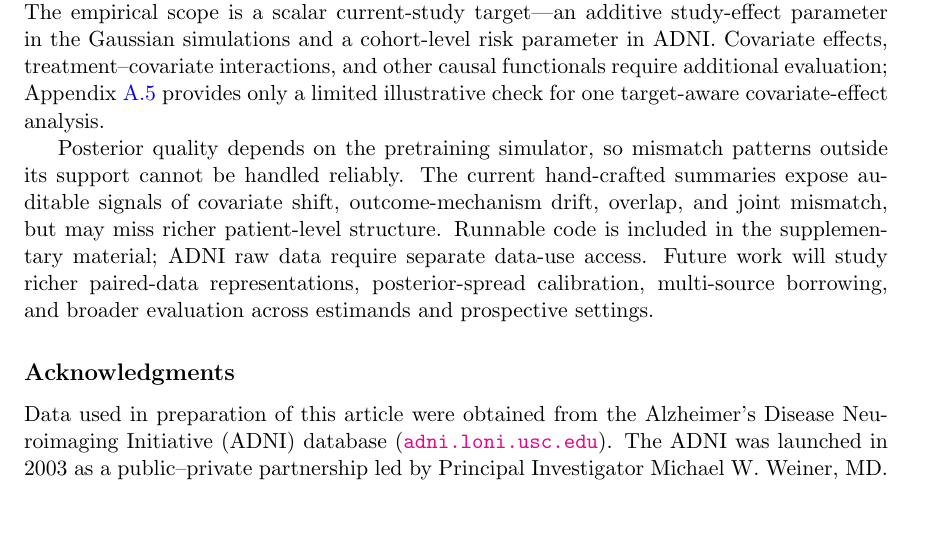
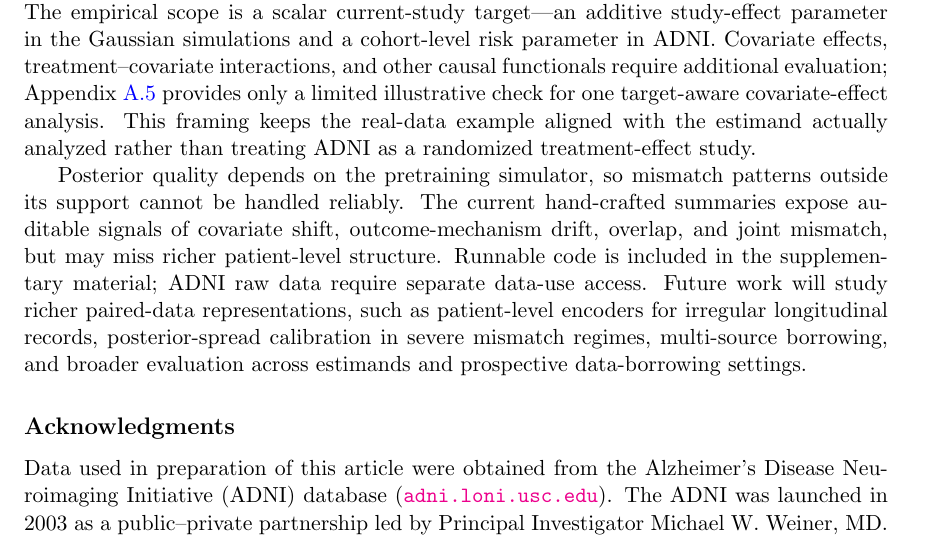
Before and after one commit to ChinHungScott/NPE-for-Bayesian-Dynamic-Borrowing-MLHC-, a LaTeX thesis (main.tex, which reads sections/006discussion.tex): part of page 16 of 27, cut so that both start at the same text, the shorter picture padded with empty space. Compiled offline with pdfLaTeX.

Commit message:
Restore discussion detail within page limit

```diff
--- a/sections/006discussion.tex
+++ b/sections/006discussion.tex
@@ -11,7 +11,9 @@ is a scalar current-study target---an additive study-effect parameter in the
 Gaussian simulations and a cohort-level risk parameter in ADNI. Covariate
 effects, treatment--covariate interactions, and other causal functionals require
 additional evaluation; Appendix~\ref{app:covariate-effect} provides only a
-limited illustrative check for one target-aware covariate-effect analysis.
+limited illustrative check for one target-aware covariate-effect analysis. This
+framing keeps the real-data example aligned with the estimand actually analyzed
+rather than treating ADNI as a randomized treatment-effect study.
 
 Posterior quality depends on the pretraining simulator, so mismatch patterns
 outside its support cannot be handled reliably. The current hand-crafted
@@ -19,5 +21,7 @@ summaries expose auditable signals of covariate shift, outcome-mechanism drift,
 overlap, and joint mismatch, but may miss richer patient-level structure.
 Runnable code is included in the supplementary material; ADNI raw data require
 separate data-use access. Future work will study richer paired-data
-representations, posterior-spread calibration, multi-source borrowing, and
-broader evaluation across estimands and prospective settings.
+representations, such as patient-level encoders for irregular longitudinal
+records, posterior-spread calibration in severe mismatch regimes, multi-source
+borrowing, and broader evaluation across estimands and prospective
+data-borrowing settings.
```
